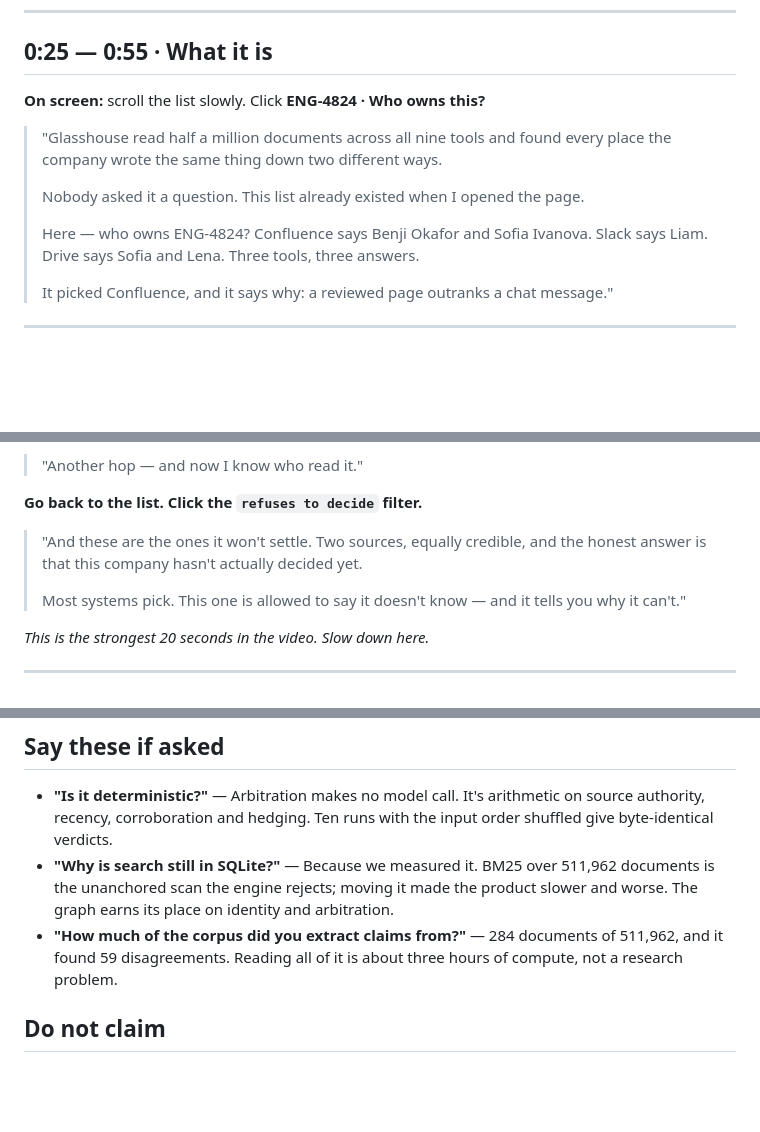
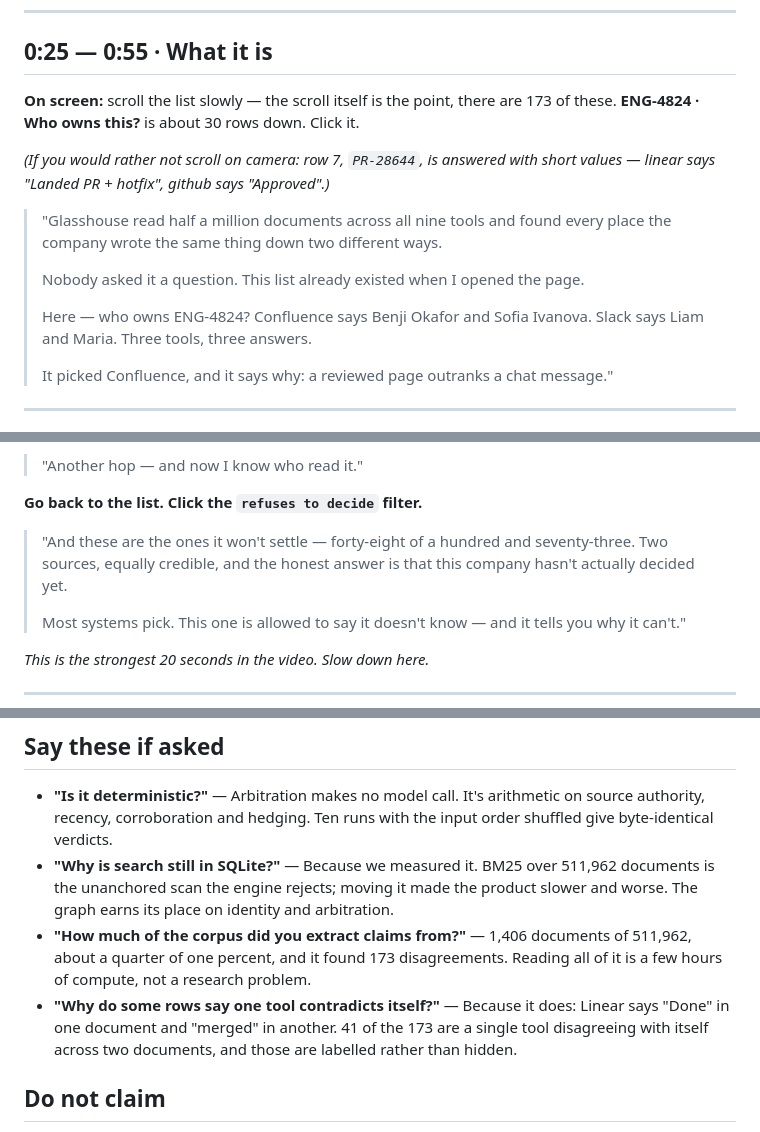
Before and after one commit to Shrujal00/glasshouse-hydradb, a Markdown page: docs/demo-script.md, 3 parts joined by grey strips. Drawn GitHub-style; blank space fills up the shorter version.

Commit message:
Point the demo script at the graph as it now stands

```diff
--- a/docs/demo-script.md
+++ b/docs/demo-script.md
@@ -36,7 +36,11 @@ Open `http://127.0.0.1:8080`. It lands on **disagreements**. Leave it there.
 
 ## 0:25 — 0:55 · What it is
 
-**On screen:** scroll the list slowly. Click **ENG-4824 · Who owns this?**
+**On screen:** scroll the list slowly — the scroll itself is the point, there
+are 173 of these. **ENG-4824 · Who owns this?** is about 30 rows down. Click it.
+
+*(If you would rather not scroll on camera: row 7, `PR-28644`, is answered with
+short values — linear says "Landed PR + hotfix", github says "Approved".)*
 
 > "Glasshouse read half a million documents across all nine tools and found
 > every place the company wrote the same thing down two different ways.
@@ -44,7 +48,7 @@ Open `http://127.0.0.1:8080`. It lands on **disagreements**. Leave it there.
 > Nobody asked it a question. This list already existed when I opened the page.
 >
 > Here — who owns ENG-4824? Confluence says Benji Okafor and Sofia Ivanova.
-> Slack says Liam. Drive says Sofia and Lena. Three tools, three answers.
+> Slack says Liam and Maria. Three tools, three answers.
 >
 > It picked Confluence, and it says why: a reviewed page outranks a chat
 > message."
@@ -68,8 +72,9 @@ Open `http://127.0.0.1:8080`. It lands on **disagreements**. Leave it there.
 
 **Go back to the list. Click the `refuses to decide` filter.**
 
-> "And these are the ones it won't settle. Two sources, equally credible, and
-> the honest answer is that this company hasn't actually decided yet.
+> "And these are the ones it won't settle — forty-eight of a hundred and
+> seventy-three. Two sources, equally credible, and the honest answer is that
+> this company hasn't actually decided yet.
 >
 > Most systems pick. This one is allowed to say it doesn't know — and it tells
 > you why it can't."
@@ -152,9 +158,13 @@ Open `http://127.0.0.1:8080`. It lands on **disagreements**. Leave it there.
   511,962 documents is the unanchored scan the engine rejects; moving it made
   the product slower and worse. The graph earns its place on identity and
   arbitration.
-- **"How much of the corpus did you extract claims from?"** — 284 documents of
-  511,962, and it found 59 disagreements. Reading all of it is about three
-  hours of compute, not a research problem.
+- **"How much of the corpus did you extract claims from?"** — 1,406 documents
+  of 511,962, about a quarter of one percent, and it found 173 disagreements.
+  Reading all of it is a few hours of compute, not a research problem.
+- **"Why do some rows say one tool contradicts itself?"** — Because it does:
+  Linear says "Done" in one document and "merged" in another. 41 of the 173 are
+  a single tool disagreeing with itself across two documents, and those are
+  labelled rather than hidden.
 
 ## Do not claim
 
```
Also changed, not shown: other parts of docs/demo-script.md (+3 -2 lines).
